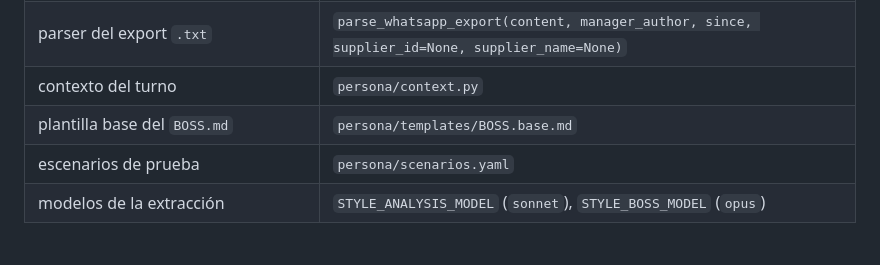
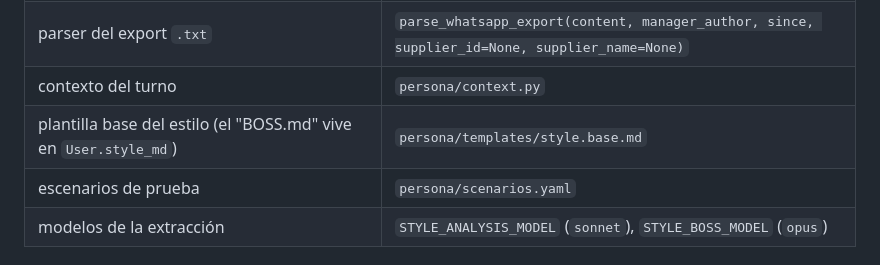
Before and after one commit to oscargicast/corpotex, a Markdown page: docs/glosario.md, the part around the change. Rendered like a GitHub page.

```diff
--- a/docs/glosario.md
+++ b/docs/glosario.md
@@ -154,7 +154,7 @@ Armado del prompt del agente y extracción de estilo. El texto que lee el modelo
 | extracción de estilo | `extract_style(chats, since, on_progress=None, manager_names=())` |
 | parser del export `.txt` | `parse_whatsapp_export(content, manager_author, since, supplier_id=None, supplier_name=None)` |
 | contexto del turno | `persona/context.py` |
-| plantilla base del `BOSS.md` | `persona/templates/BOSS.base.md` |
+| plantilla base del estilo (el "BOSS.md" vive en `User.style_md`) | `persona/templates/style.base.md` |
 | escenarios de prueba | `persona/scenarios.yaml` |
 | modelos de la extracción | `STYLE_ANALYSIS_MODEL` (`sonnet`), `STYLE_BOSS_MODEL` (`opus`) |
 
```
Also changed, not shown: CLAUDE.md (+2 -2 lines).
